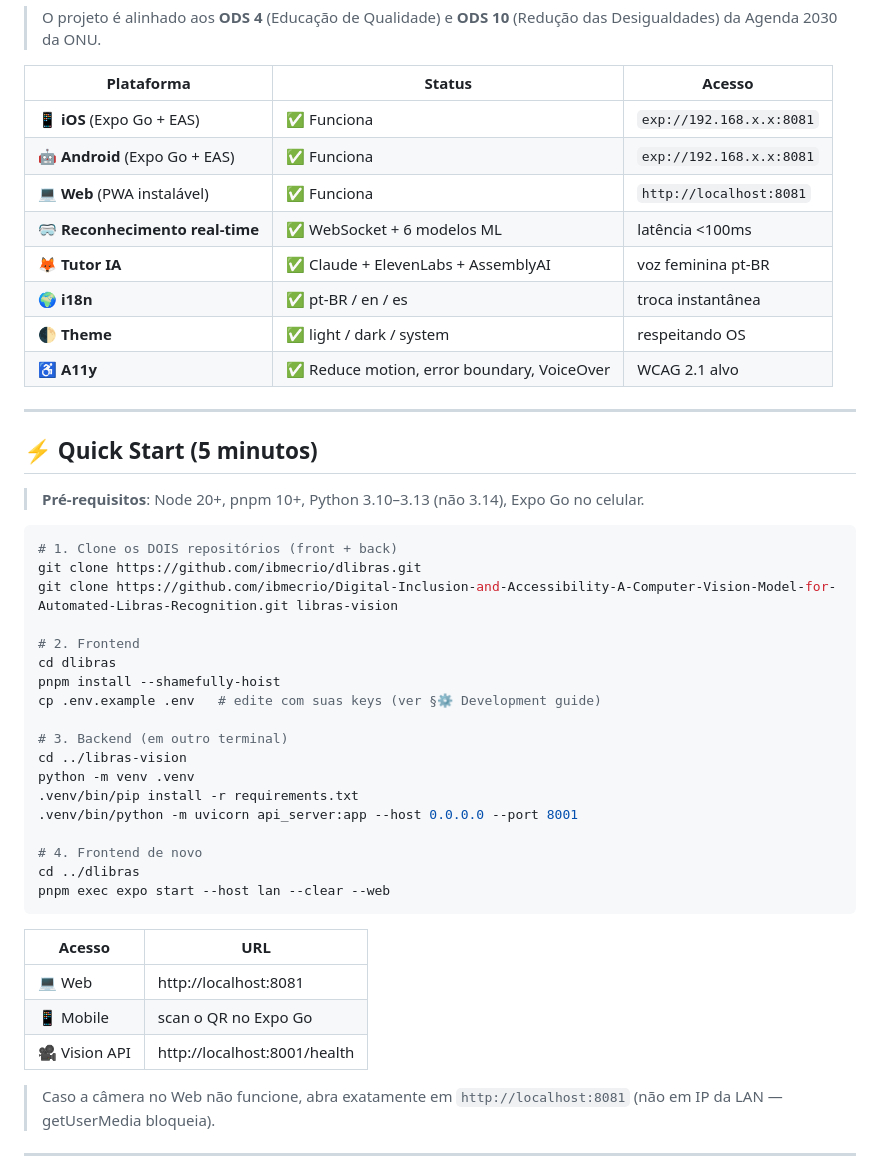
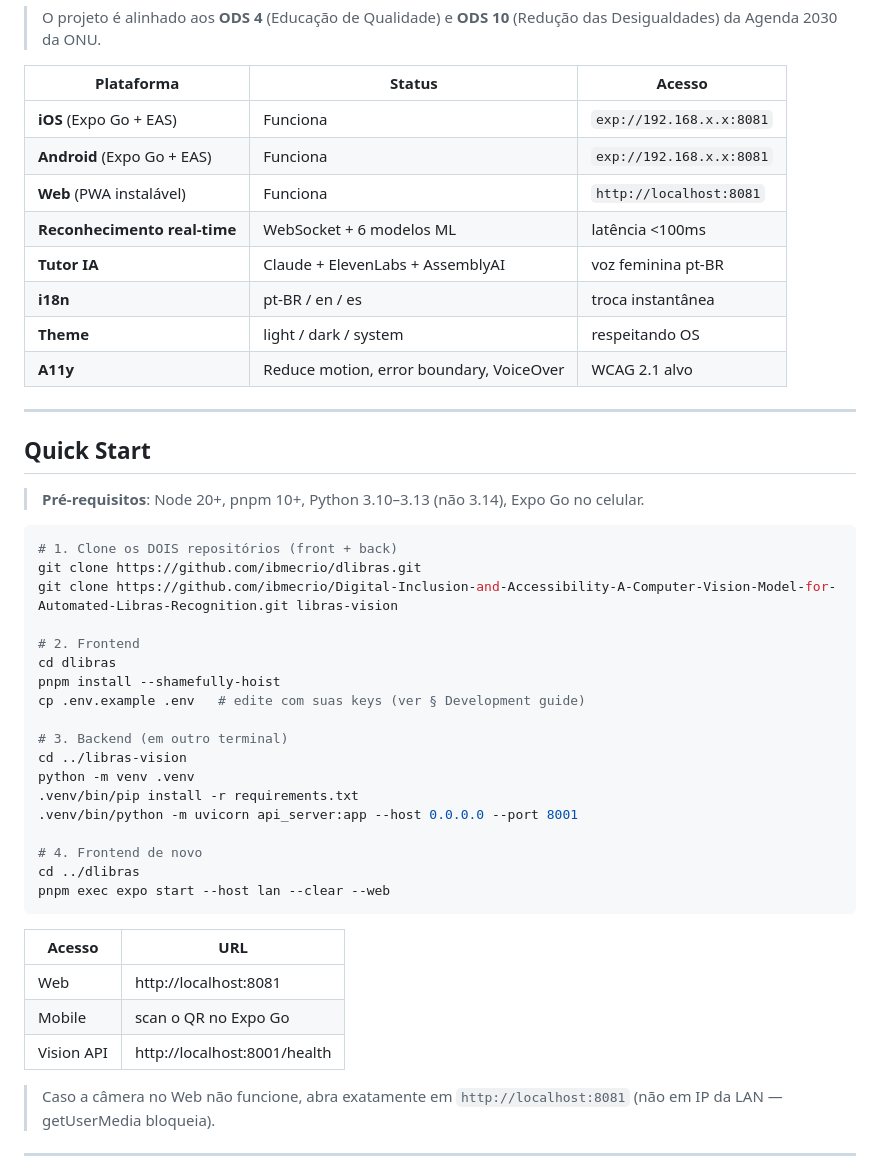
Before and after one commit to ibmecrio/dlibras, a Markdown page: README.md, the part around one of its changes. Drawn GitHub-style.

```diff
--- a/README.md
+++ b/README.md
@@ -104,18 +86,18 @@ falada por aproximadamente **10 milhões de brasileiros** com algum grau de defi
 
 | Plataforma | Status | Acesso |
 |------------|--------|--------|
-| 📱 **iOS** (Expo Go + EAS) | ✅ Funciona | `exp://192.168.x.x:8081` |
-| 🤖 **Android** (Expo Go + EAS) | ✅ Funciona | `exp://192.168.x.x:8081` |
-| 💻 **Web** (PWA instalável) | ✅ Funciona | `http://localhost:8081` |
-| 🥽 **Reconhecimento real-time** | ✅ WebSocket + 6 modelos ML | latência <100ms |
-| 🦊 **Tutor IA** | ✅ Claude + ElevenLabs + AssemblyAI | voz feminina pt-BR |
-| 🌍 **i18n** | ✅ pt-BR / en / es | troca instantânea |
-| 🌓 **Theme** | ✅ light / dark / system | respeitando OS |
-| ♿ **A11y** | ✅ Reduce motion, error boundary, VoiceOver | WCAG 2.1 alvo |
-
----
-
-## ⚡ Quick Start (5 minutos)
+|  **iOS** (Expo Go + EAS) |  Funciona | `exp://192.168.x.x:8081` |
+|  **Android** (Expo Go + EAS) |  Funciona | `exp://192.168.x.x:8081` |
+|  **Web** (PWA instalável) |  Funciona | `http://localhost:8081` |
+|  **Reconhecimento real-time** |  WebSocket + 6 modelos ML | latência <100ms |
+|  **Tutor IA** |  Claude + ElevenLabs + AssemblyAI | voz feminina pt-BR |
+|  **i18n** |  pt-BR / en / es | troca instantânea |
+|  **Theme** |  light / dark / system | respeitando OS |
+|  **A11y** |  Reduce motion, error boundary, VoiceOver | WCAG 2.1 alvo |
+
+---
+
+## Quick Start
 
 > **Pré-requisitos**: Node 20+, pnpm 10+, Python 3.10–3.13 (não 3.14), Expo Go no celular.
 
@@ -127,7 +109,7 @@ git clone https://github.com/ibmecrio/Digital-Inclusion-and-Accessibility-A-Comp
 # 2. Frontend
 cd dlibras
 pnpm install --shamefully-hoist
-cp .env.example .env   # edite com suas keys (ver §⚙️ Development guide)
+cp .env.example .env   # edite com suas keys (ver § Development guide)
 
 # 3. Backend (em outro terminal)
 cd ../libras-vision
@@ -142,9 +124,9 @@ pnpm exec expo start --host lan --clear --web
 
 | Acesso | URL |
 |--------|-----|
-| 💻 Web | http://localhost:8081 |
-| 📱 Mobile | scan o QR no Expo Go |
-| 🎥 Vision API | http://localhost:8001/health |
+|  Web | http://localhost:8081 |
+|  Mobile | scan o QR no Expo Go |
+|  Vision API | http://localhost:8001/health |
 
 > Caso a câmera no Web não funcione, abra exatamente em `http://localhost:8081` (não em IP da LAN — getUserMedia bloqueia).
 
```
Also changed, not shown: other parts of README.md (+94 -119 lines).
